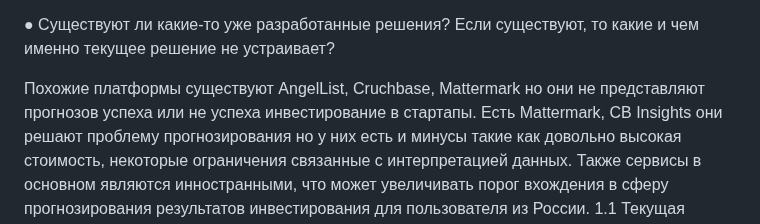
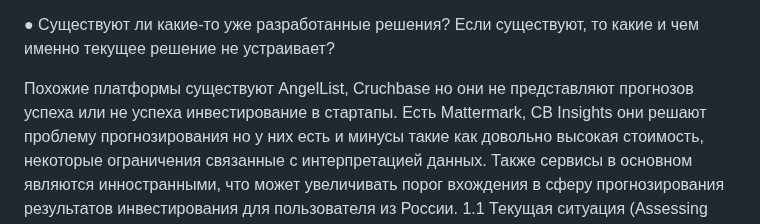
Before and after one commit to Avasil12/pet_ml, a Markdown page: lesson-1.md, the part around the change. Rendered like a GitHub page.

```diff
--- a/lesson-1.md
+++ b/lesson-1.md
@@ -20,7 +20,7 @@
 
 ●	Существуют ли какие-то уже разработанные решения? Если существуют, то какие и чем именно текущее решение не устраивает?
 
-Похожие платформы существуют AngelList, Cruchbase, Mattermark но они не представляют прогнозов успеха или не успеха инвестирование в стартапы.
+Похожие платформы существуют AngelList, Cruchbase но они не представляют прогнозов успеха или не успеха инвестирование в стартапы.
 Есть Mattermark, CB Insights они решают проблему прогнозирования но у них есть и минусы такие как довольно высокая стоимость, некоторые ограничения связанные с интерпретацией данных. Также сервисы в основном являются инностранными, что может увеличивать порог вхождения в сферу прогнозирования результатов инвестирования для пользователя из России.
 1.1 Текущая ситуация (Assessing current solution)
 
```
